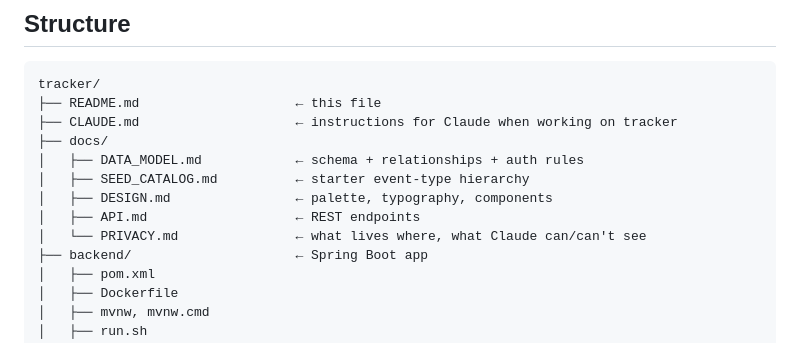
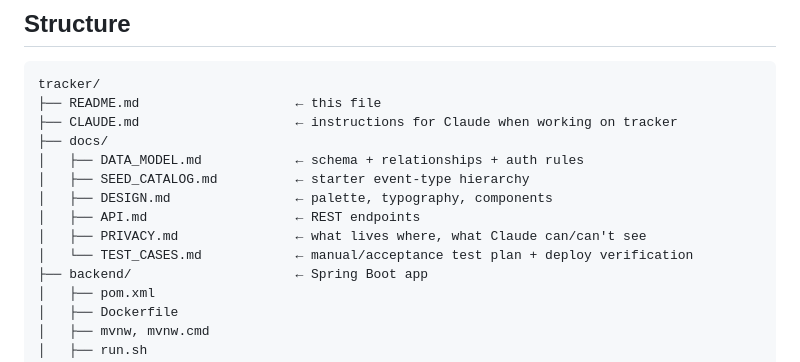
Before and after one commit to jbiffis/apps, a Markdown page: tracker/README.md, the part around the change. Drawn GitHub-style.

```diff
--- a/tracker/README.md
+++ b/tracker/README.md
@@ -29,7 +29,8 @@ tracker/
 │   ├── SEED_CATALOG.md          ← starter event-type hierarchy
 │   ├── DESIGN.md                ← palette, typography, components
 │   ├── API.md                   ← REST endpoints
-│   └── PRIVACY.md               ← what lives where, what Claude can/can't see
+│   ├── PRIVACY.md               ← what lives where, what Claude can/can't see
+│   └── TEST_CASES.md            ← manual/acceptance test plan + deploy verification
 ├── backend/                     ← Spring Boot app
 │   ├── pom.xml
 │   ├── Dockerfile
```
Also changed, not shown: tracker/docs/TEST_CASES.md (added, +196 -0 lines).
